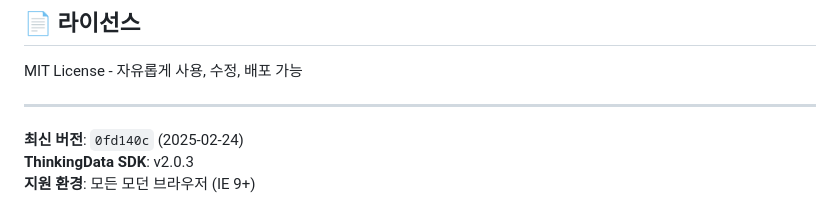
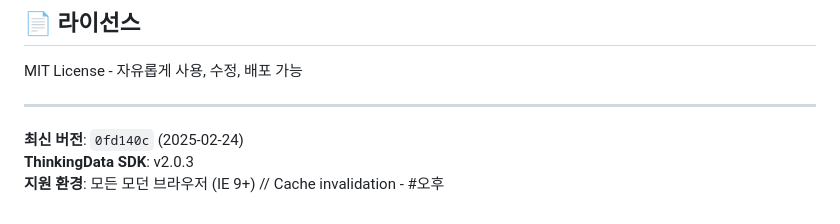
Before and after one commit to wo123kr/thinking-home, a Markdown page: README.md, the part around the change. GitHub-like rendering.

Commit message:
🔄 CDN 캐시 무효화

```diff
--- a/README.md
+++ b/README.md
@@ -369,4 +369,4 @@ MIT License - 자유롭게 사용, 수정, 배포 가능
 
 **최신 버전**: `0fd140c` (2025-02-24)
 **ThinkingData SDK**: v2.0.3
-**지원 환경**: 모든 모던 브라우저 (IE 9+)
+**지원 환경**: 모든 모던 브라우저 (IE 9+) // Cache invalidation - #오후
```
